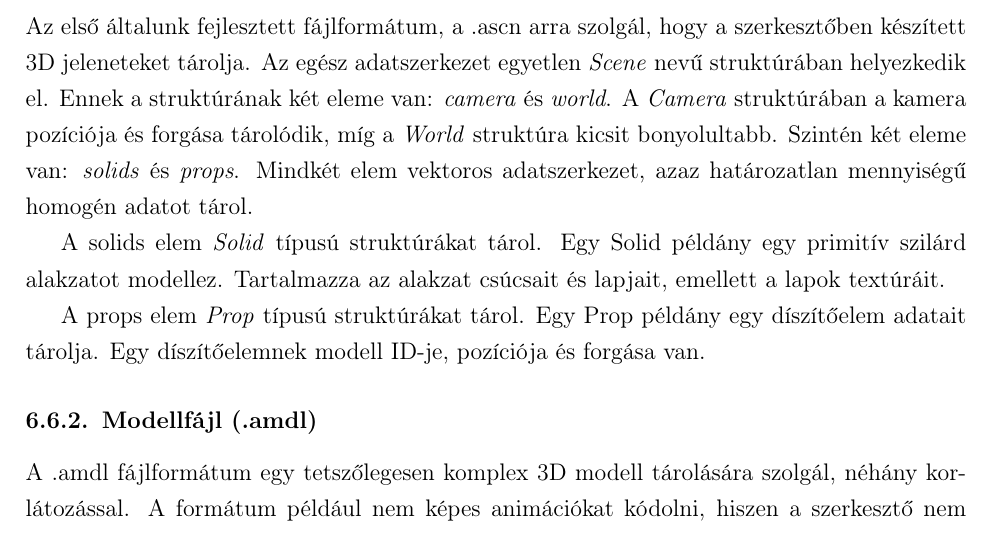
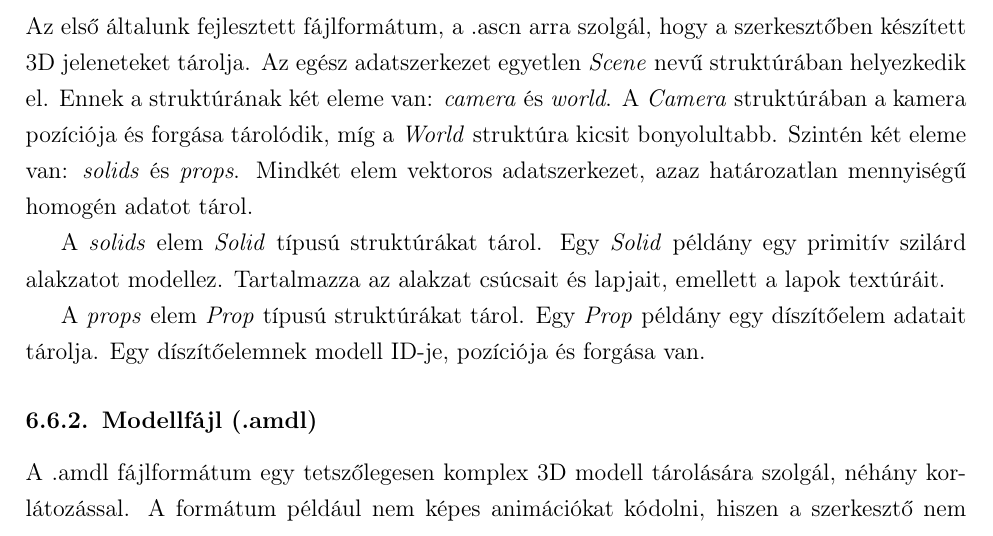
Before and after one commit to Texyfore/Archytex, a LaTeX document (docs/main.tex, which reads docs/parts/developer-documentation/editor/section-Editor.tex): part of page 27 of 31, cut so that both start at the same text. Compiled offline with pdfLaTeX.

Commit message:
Wrapping

```diff
--- a/docs/parts/developer-documentation/editor/section-Editor.tex
+++ b/docs/parts/developer-documentation/editor/section-Editor.tex
@@ -104,15 +104,20 @@ a kamera pozíciója és forgása tárolódik, míg a \emph{World} struktúra ki
 két eleme van: \emph{solids} és \emph{props}. Mindkét elem vektoros adatszerkezet, azaz
 határozatlan mennyiségű homogén adatot tárol.
 
-A solids elem \emph{Solid} típusú struktúrákat tárol. Egy Solid példány egy primitív szilárd
-alakzatot modellez. Tartalmazza az alakzat csúcsait és lapjait, emellett a lapok textúráit.
+A \emph{solids} elem \emph{Solid} típusú struktúrákat tárol. Egy \emph{Solid} példány egy primitív
+szilárd alakzatot modellez. Tartalmazza az alakzat csúcsait és lapjait, emellett a lapok textúráit.
 
-A props elem \emph{Prop} típusú struktúrákat tárol. Egy Prop példány egy díszítőelem adatait
-tárolja. Egy díszítőelemnek modell ID-je, pozíciója és forgása van.
+A \emph{props} elem \emph{Prop} típusú struktúrákat tárol. Egy \emph{Prop} példány egy díszítőelem
+adatait tárolja. Egy díszítőelemnek modell ID-je, pozíciója és forgása van.
 
 \subsubsection{Modellfájl (.amdl)}
 
-A .amdl fájlformátum egy tetszőlegesen komplex 3D modell tárolására szolgál, néhány korlátozással. A formátum például nem képes animációkat kódolni, hiszen a szerkesztő nem támogatja a mozgó tárgyak megjelenítését. A modellfájl gyökérstruktúrája \emph{Prop} névre hallgat. Két eleme van: \emph{bounding\_box} és \emph{meshes}. A \emph{bounding\_box} elem a modell köré írható, tengelyekhez igazított téglatestet tárolja. A \emph{meshes} elem vektoros adatszerkezet, ami a modellt felépítő, textúrázott almodelleket tárolja.
+A .amdl fájlformátum egy tetszőlegesen komplex 3D modell tárolására szolgál, néhány korlátozással.
+A formátum például nem képes animációkat kódolni, hiszen a szerkesztő nem támogatja a mozgó tárgyak
+megjelenítését. A modellfájl gyökérstruktúrája \emph{Prop} névre hallgat. Két eleme van:
+\emph{bounding\_box} és \emph{meshes}. A \emph{bounding\_box} elem a modell köré írható,
+tengelyekhez igazított téglatestet tárolja. A \emph{meshes} elem vektoros adatszerkezet, ami a
+modellt felépítő, textúrázott almodelleket tárolja.
 
 \subsubsection{Gizmofájl (.agzm)}
 
```
Also changed, not shown: docs/parts/developer-documentation/editor/section-Editor.tex (6 more changed lines).
